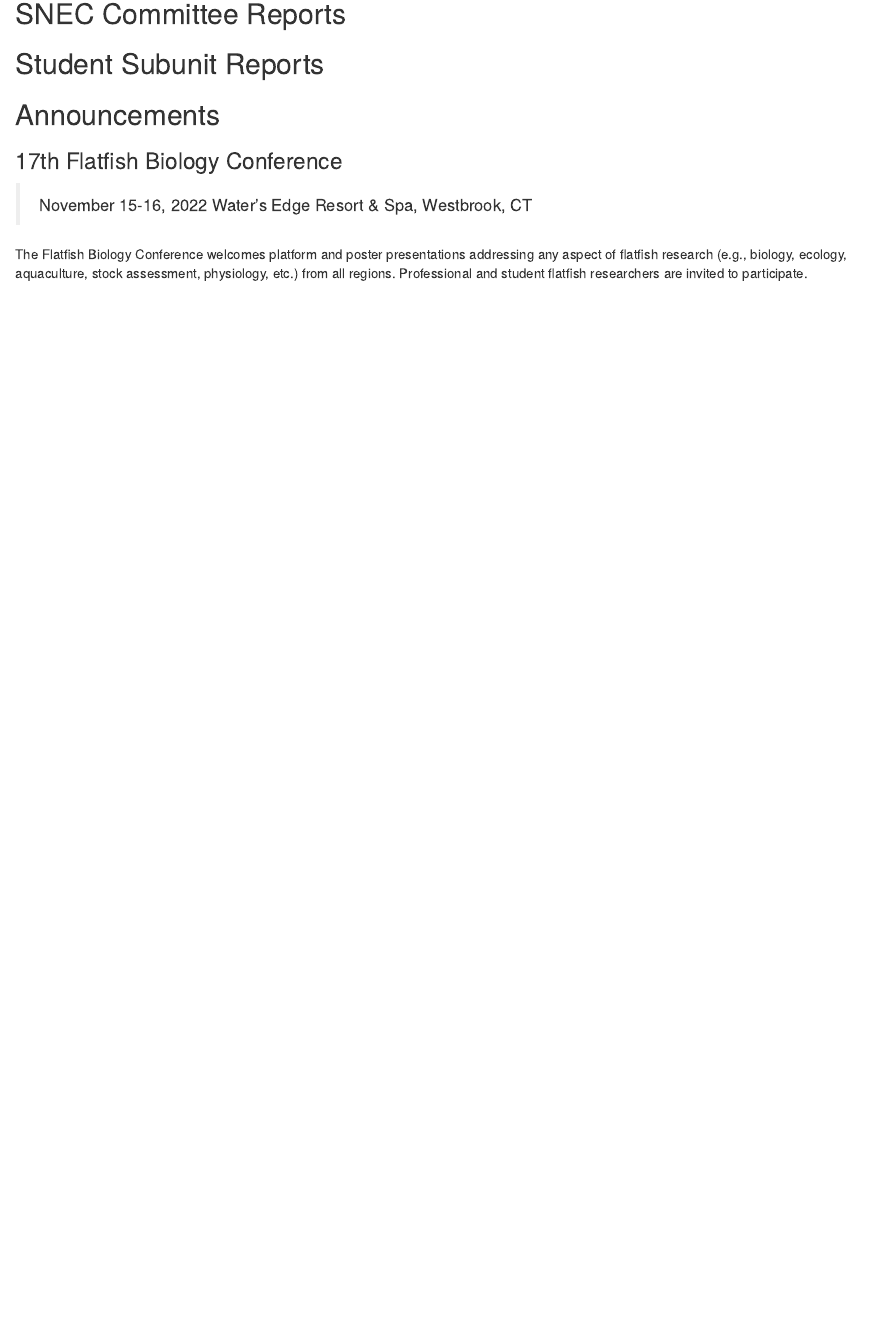
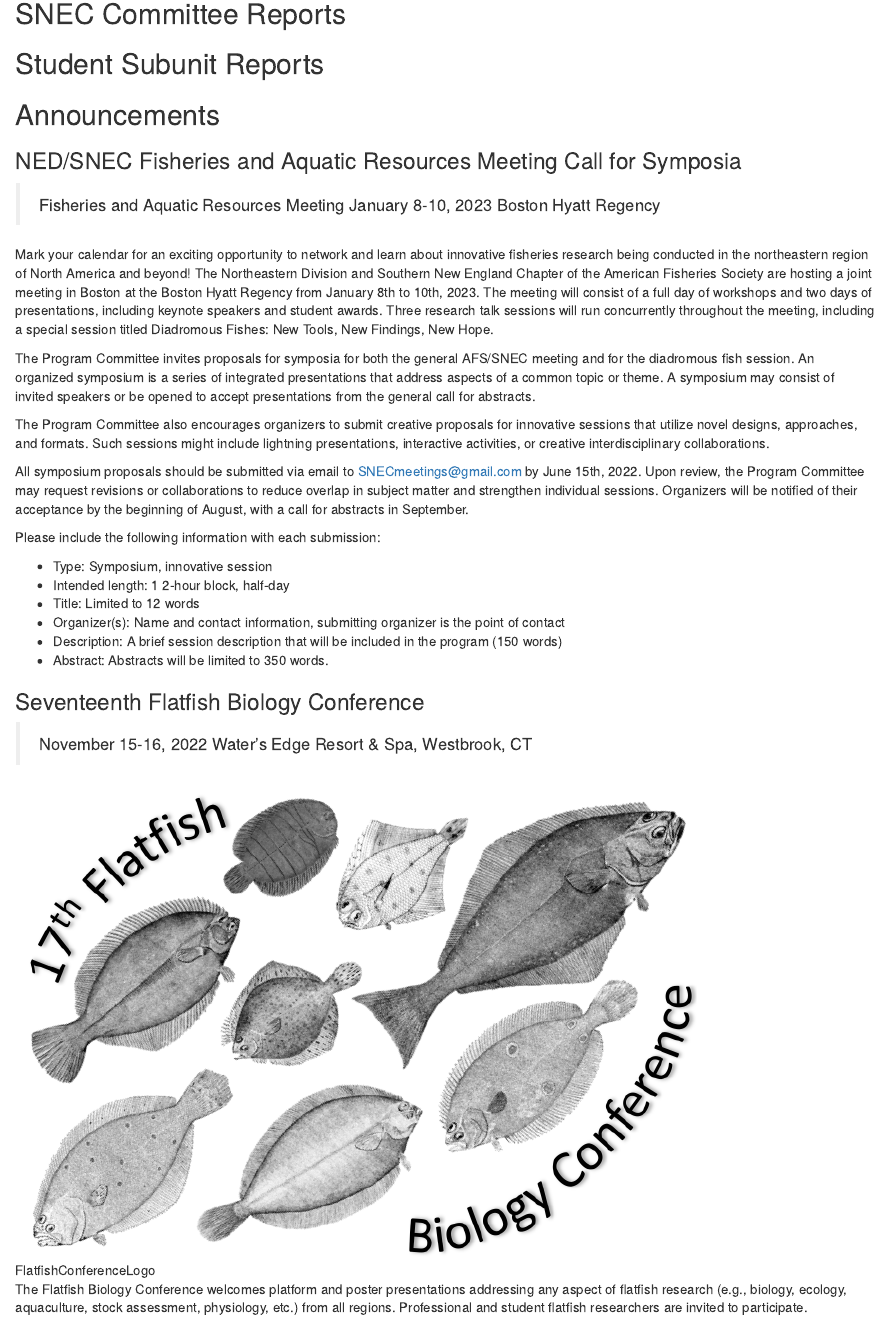
Before and after one commit to GMaynard1/SNEC_Newsletter, an R Markdown document (2022-04/2022-04.Rmd): the page in a window 1100 px wide, from 990 px down. Rendered offline with R 4.5, knitr and Pandoc, with nearby package versions; drawn as R Markdown's standard HTML page in place of the format the file asks for; some code elsewhere in the file could not run offline.

Commit message:
SNEC call for symposia added

```diff
--- a/2022-04/2022-04.Rmd
+++ b/2022-04/2022-04.Rmd
@@ -40,10 +40,35 @@ render_toc(getSourceEditorContext()$path)
 
 ## Announcements
 
-### 17th Flatfish Biology Conference
+### NED/SNEC Fisheries and Aquatic Resources Meeting Call for Symposia
+
+> Fisheries and Aquatic Resources Meeting
+January 8-10, 2023
+Boston Hyatt Regency
+
+Mark your calendar for an exciting opportunity to network and learn about innovative fisheries research being conducted in the northeastern region of North America and beyond! The Northeastern Division and Southern New England Chapter of the American Fisheries Society are hosting a joint meeting in Boston at the Boston Hyatt Regency from January 8th to 10th, 2023. The meeting will consist of a full day of workshops and two days of presentations, including keynote speakers and student awards. Three research talk sessions will run concurrently throughout the meeting, including a special session titled Diadromous Fishes: New Tools, New Findings, New Hope.
+
+The Program Committee invites proposals for symposia for both the general AFS/SNEC meeting and for the diadromous fish session. An organized symposium is a series of integrated presentations that address aspects of a common topic or theme. A symposium may consist of invited speakers or be opened to accept presentations from the general call for abstracts.
+
+The Program Committee also encourages organizers to submit creative proposals for innovative sessions that utilize novel designs, approaches, and formats. Such sessions might include lightning presentations, interactive activities, or creative interdisciplinary collaborations.
+
+All symposium proposals should be submitted via email to SNECmeetings@gmail.com by June 15th, 2022. Upon review, the Program Committee may request revisions or collaborations to reduce overlap in subject matter and strengthen individual sessions. Organizers will be notified of their acceptance by the beginning of August, with a call for abstracts in September.
+
+Please include the following information with each submission:
+
+- Type: Symposium, innovative session
+- Intended length: 1 2-hour block, half-day
+- Title: Limited to 12 words
+- Organizer(s): Name and contact information, submitting organizer is the point of contact
+- Description: A brief session description that will be included in the program (150 words)
+- Abstract: Abstracts will be limited to 350 words.
+
+### Seventeenth Flatfish Biology Conference
 
 > November 15-16, 2022
 Water’s Edge Resort & Spa, Westbrook, CT
+
+![FlatfishConferenceLogo](FBC.png)
 
 The Flatfish Biology Conference welcomes platform and poster presentations addressing any aspect of flatfish research (e.g., biology, ecology, aquaculture, stock assessment, physiology, etc.) from all regions. Professional and student flatfish researchers are invited to participate.
 
```
